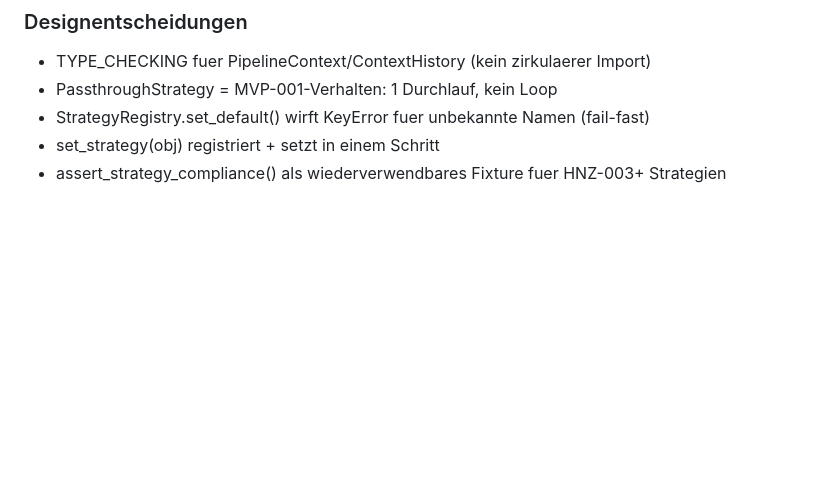
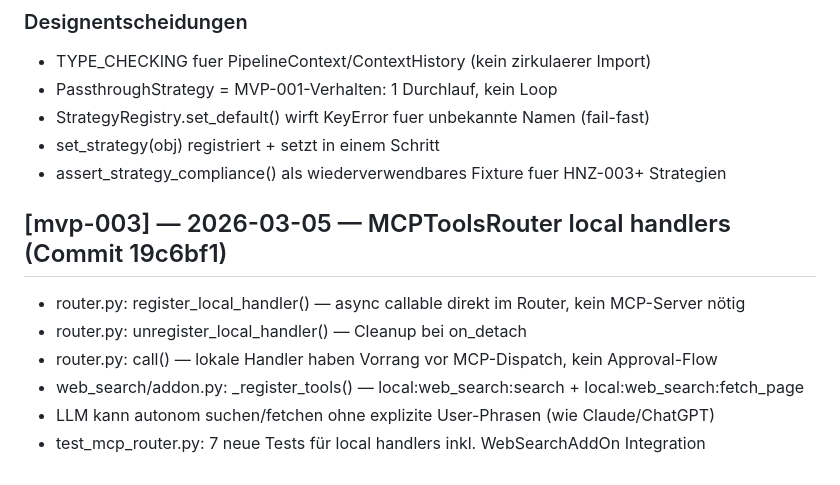
Before and after one commit to cuber-it/heinzel-ki, a Markdown page: CHANGES.md, the part around the change. Rendered like a GitHub page; blank space fills up the shorter version.

Commit message:
docs: CHANGES.md — 19c6bf1 local handlers dokumentiert

```diff
--- a/CHANGES.md
+++ b/CHANGES.md
@@ -508,3 +508,12 @@ Commit: 5dc0aaa
 - StrategyRegistry.set_default() wirft KeyError fuer unbekannte Namen (fail-fast)
 - set_strategy(obj) registriert + setzt in einem Schritt
 - assert_strategy_compliance() als wiederverwendbares Fixture fuer HNZ-003+ Strategien
+
+## [mvp-003] — 2026-03-05 — MCPToolsRouter local handlers (Commit 19c6bf1)
+
+- router.py: register_local_handler() — async callable direkt im Router, kein MCP-Server nötig
+- router.py: unregister_local_handler() — Cleanup bei on_detach
+- router.py: call() — lokale Handler haben Vorrang vor MCP-Dispatch, kein Approval-Flow
+- web_search/addon.py: _register_tools() — local:web_search:search + local:web_search:fetch_page
+- LLM kann autonom suchen/fetchen ohne explizite User-Phrasen (wie Claude/ChatGPT)
+- test_mcp_router.py: 7 neue Tests für local handlers inkl. WebSearchAddOn Integration
```
